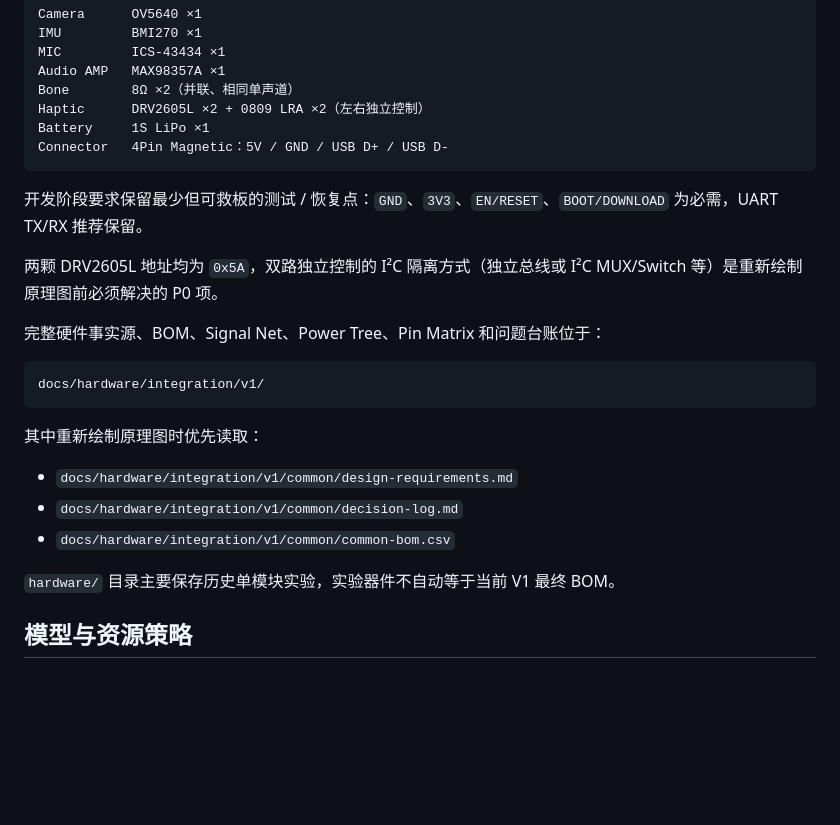
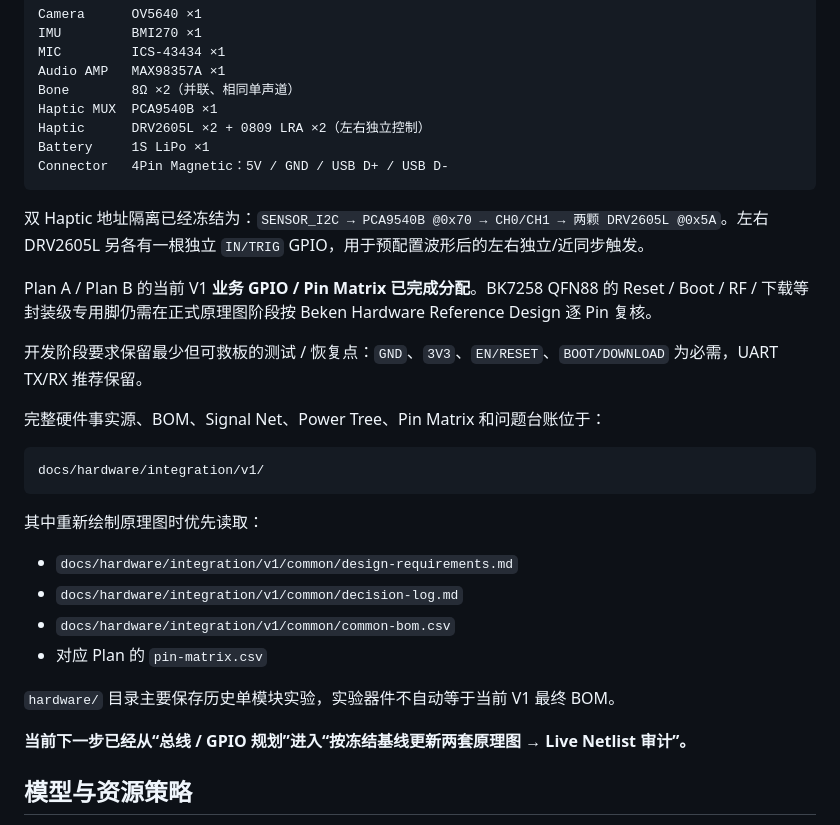
Before and after one commit to Karl-XZ/silvercare-ai-assistant, a Markdown page: README.md, the part around the change. GitHub-like rendering; blank space fills up the shorter version.

Commit message:
hardware: sync root README with frozen V1 bus and pin matrices

````diff
--- a/README.md
+++ b/README.md
@@ -54,14 +54,17 @@ IMU         BMI270 ×1
 MIC         ICS-43434 ×1
 Audio AMP   MAX98357A ×1
 Bone        8Ω ×2（并联、相同单声道）
+Haptic MUX  PCA9540B ×1
 Haptic      DRV2605L ×2 + 0809 LRA ×2（左右独立控制）
 Battery     1S LiPo ×1
 Connector   4Pin Magnetic：5V / GND / USB D+ / USB D-
 ```
 
+双 Haptic 地址隔离已经冻结为：`SENSOR_I2C → PCA9540B @0x70 → CH0/CH1 → 两颗 DRV2605L @0x5A`。左右 DRV2605L 另各有一根独立 `IN/TRIG` GPIO，用于预配置波形后的左右独立/近同步触发。
+
+Plan A / Plan B 的当前 V1 **业务 GPIO / Pin Matrix 已完成分配**。BK7258 QFN88 的 Reset / Boot / RF / 下载等封装级专用脚仍需在正式原理图阶段按 Beken Hardware Reference Design 逐 Pin 复核。
+
 开发阶段要求保留最少但可救板的测试 / 恢复点：`GND`、`3V3`、`EN/RESET`、`BOOT/DOWNLOAD` 为必需，UART TX/RX 推荐保留。
-
-两颗 DRV2605L 地址均为 `0x5A`，双路独立控制的 I²C 隔离方式（独立总线或 I²C MUX/Switch 等）是重新绘制原理图前必须解决的 P0 项。
 
 完整硬件事实源、BOM、Signal Net、Power Tree、Pin Matrix 和问题台账位于：
 
@@ -74,8 +77,11 @@ docs/hardware/integration/v1/
 - `docs/hardware/integration/v1/common/design-requirements.md`
 - `docs/hardware/integration/v1/common/decision-log.md`
 - `docs/hardware/integration/v1/common/common-bom.csv`
+- 对应 Plan 的 `pin-matrix.csv`
 
 `hardware/` 目录主要保存历史单模块实验，实验器件不自动等于当前 V1 最终 BOM。
+
+**当前下一步已经从“总线 / GPIO 规划”进入“按冻结基线更新两套原理图 → Live Netlist 审计”。**
 
 ## 模型与资源策略
 
````
